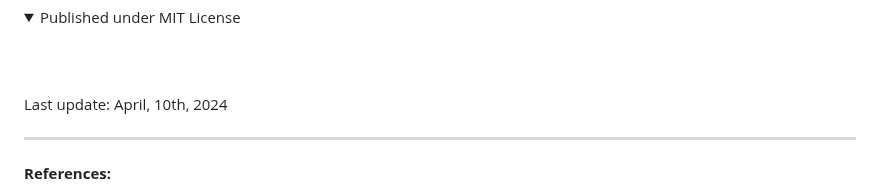
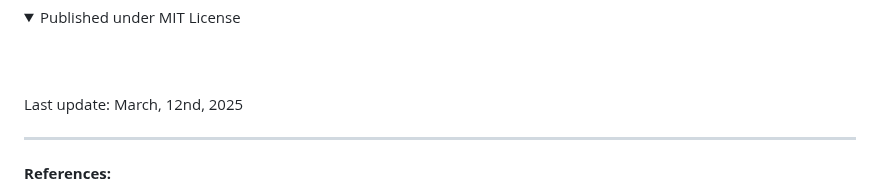
Before and after one commit to epos-eu/EPOS-DCAT-AP, a Markdown page: README.md, the part around the change. Rendered like a GitHub page; folded sections open.

```diff
--- a/README.md
+++ b/README.md
@@ -29,7 +29,7 @@ An extension of the DCAT Application Profile for Research Infrastructures in the
 <br>
 
 
-Last update: April, 10th, 2024
+Last update: March, 12nd, 2025
 <br>
 <hr>
 <b>References:</b>
```
